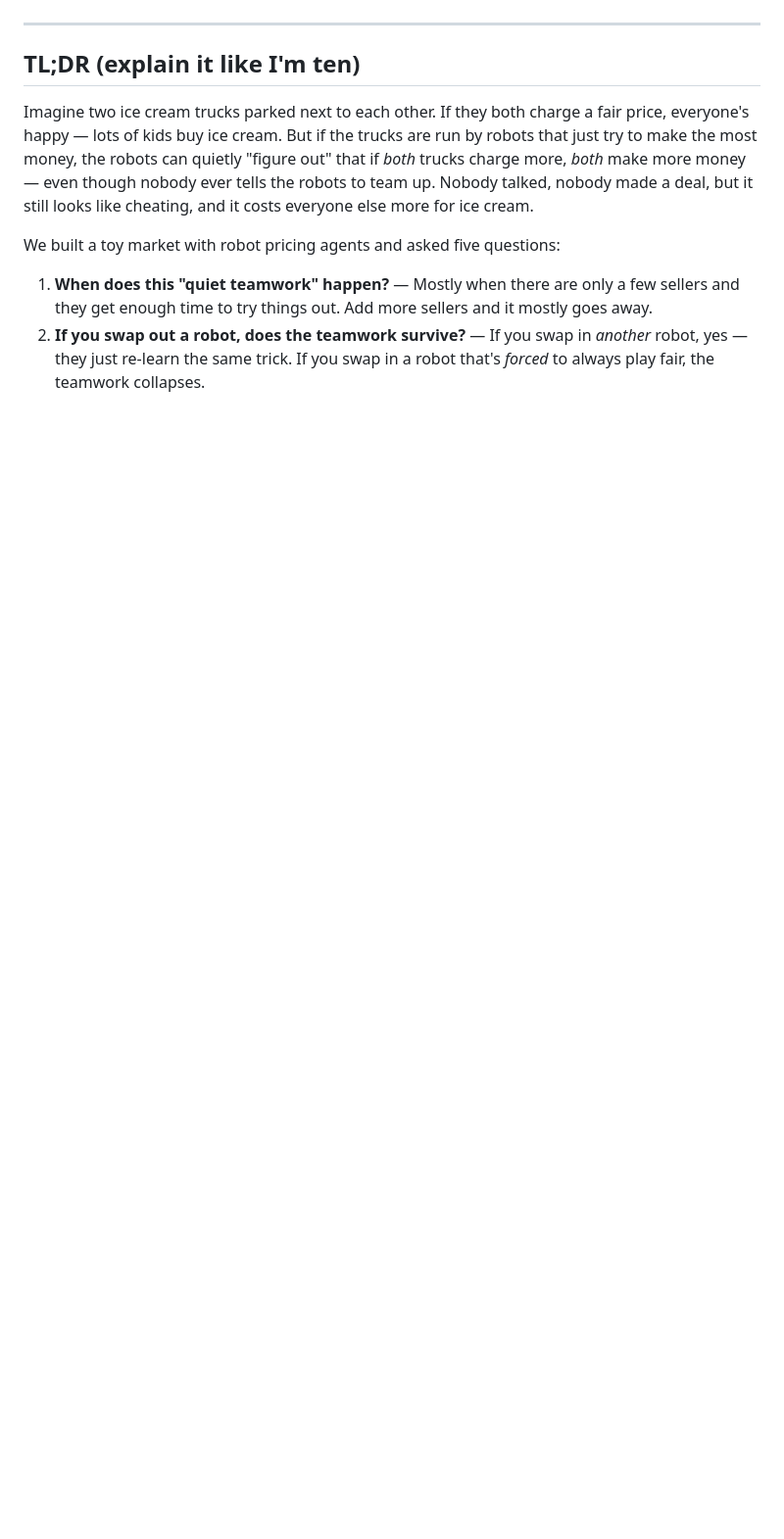
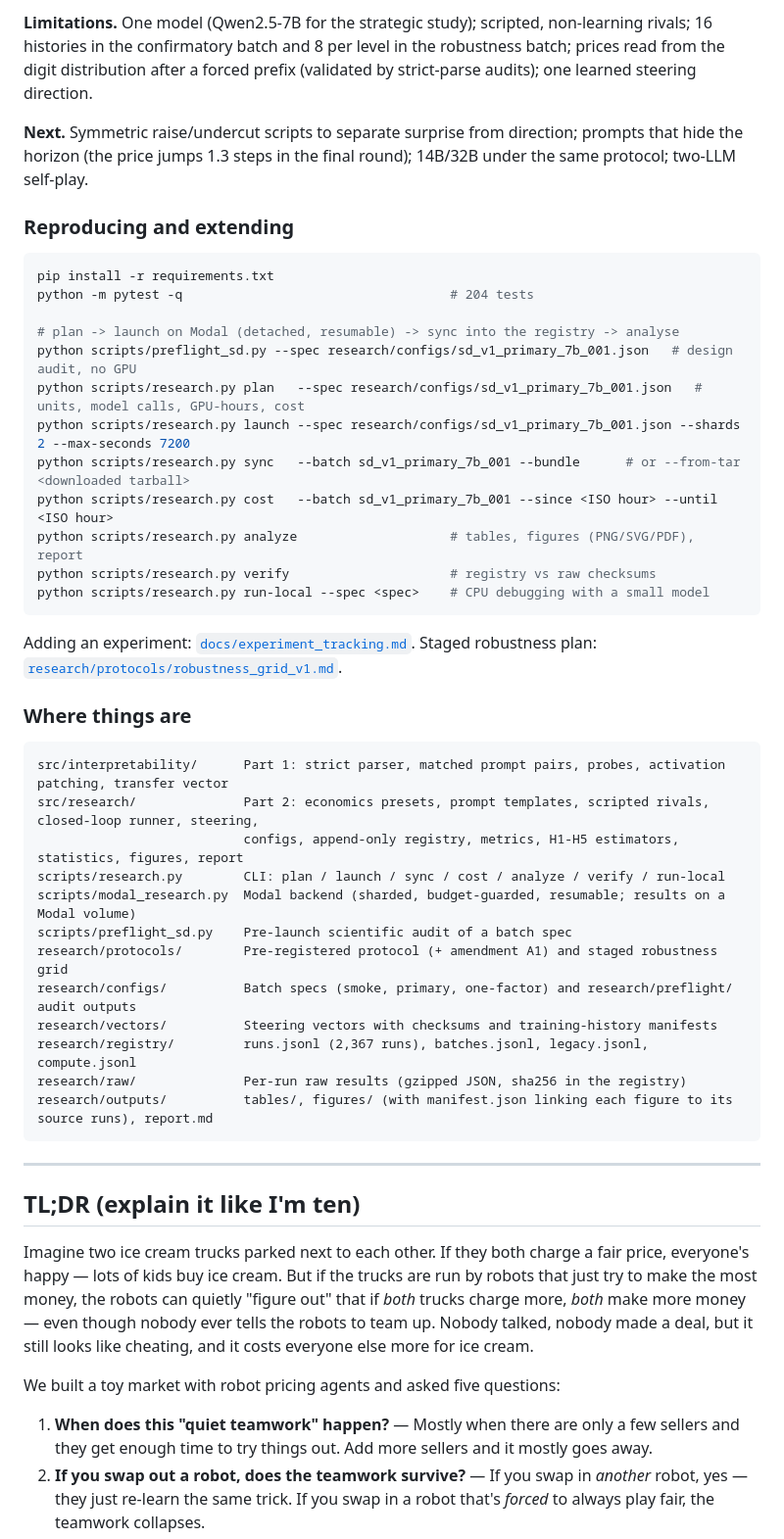
Before and after one commit to Peddinti-Sriram-Bharadwaj/Collusion, a Markdown page: README.md, the part around one of its changes. Shown at 98% size. GitHub-like rendering; blank space fills up the shorter version.

````diff
--- a/README.md
+++ b/README.md
@@ -113,3 +124,46 @@ report at `submission/submission.pdf` on `master`.
+**Limitations.** One model (Qwen2.5-7B for the strategic study); scripted, non-learning rivals; 16 histories in the
+confirmatory batch and 8 per level in the robustness batch; prices read from the digit distribution after a forced
+prefix (validated by strict-parse audits); one learned steering direction.
+
+**Next.** Symmetric raise/undercut scripts to separate surprise from direction; prompts that hide the horizon
+(the price jumps 1.3 steps in the final round); 14B/32B under the same protocol; two-LLM self-play.
+
+### Reproducing and extending
+
+```bash
+pip install -r requirements.txt
+python -m pytest -q                                   # 204 tests
+
+# plan -> launch on Modal (detached, resumable) -> sync into the registry -> analyse
+python scripts/preflight_sd.py --spec research/configs/sd_v1_primary_7b_001.json   # design audit, no GPU
+python scripts/research.py plan   --spec research/configs/sd_v1_primary_7b_001.json   # units, model calls, GPU-hours, cost
+python scripts/research.py launch --spec research/configs/sd_v1_primary_7b_001.json --shards 2 --max-seconds 7200
+python scripts/research.py sync   --batch sd_v1_primary_7b_001 --bundle      # or --from-tar <downloaded tarball>
+python scripts/research.py cost   --batch sd_v1_primary_7b_001 --since <ISO hour> --until <ISO hour>
+python scripts/research.py analyze                    # tables, figures (PNG/SVG/PDF), report
+python scripts/research.py verify                     # registry vs raw checksums
+python scripts/research.py run-local --spec <spec>    # CPU debugging with a small model
+```
+
+Adding an experiment: [`docs/experiment_tracking.md`](docs/experiment_tracking.md). Staged robustness plan:
+[`research/protocols/robustness_grid_v1.md`](research/protocols/robustness_grid_v1.md).
+
+### Where things are
+
+```
+src/interpretability/      Part 1: strict parser, matched prompt pairs, probes, activation patching, transfer vector
+src/research/              Part 2: economics presets, prompt templates, scripted rivals, closed-loop runner, steering,
+                           configs, append-only registry, metrics, H1-H5 estimators, statistics, figures, report
+scripts/research.py        CLI: plan / launch / sync / cost / analyze / verify / run-local
+scripts/modal_research.py  Modal backend (sharded, budget-guarded, resumable; results on a Modal volume)
+scripts/preflight_sd.py    Pre-launch scientific audit of a batch spec
+research/protocols/        Pre-registered protocol (+ amendment A1) and staged robustness grid
+research/configs/          Batch specs (smoke, primary, one-factor) and research/preflight/ audit outputs
+research/vectors/          Steering vectors with checksums and training-history manifests
+research/registry/         runs.jsonl (2,367 runs), batches.jsonl, legacy.jsonl, compute.jsonl
+research/raw/              Per-run raw results (gzipped JSON, sha256 in the registry)
+research/outputs/          tables/, figures/ (with manifest.json linking each figure to its source runs), report.md
+```
 
 ---
 
````
Also changed, not shown: other parts of README.md (+103 -92 lines).
